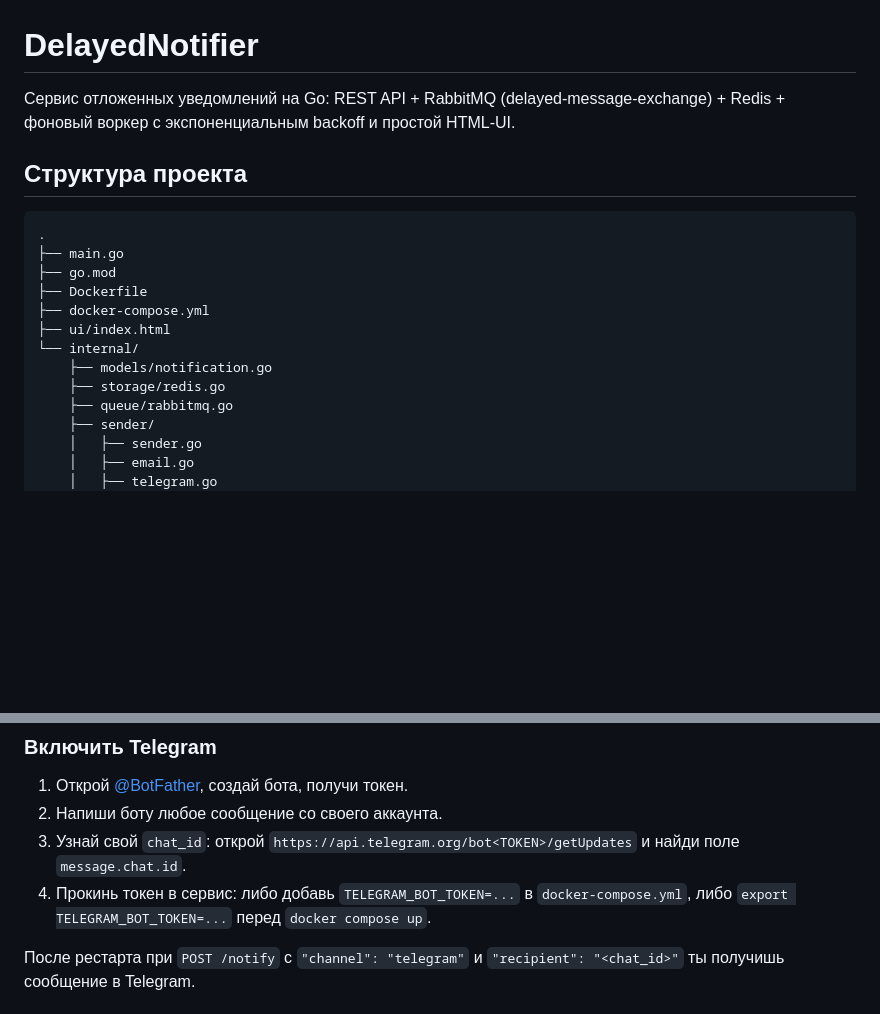
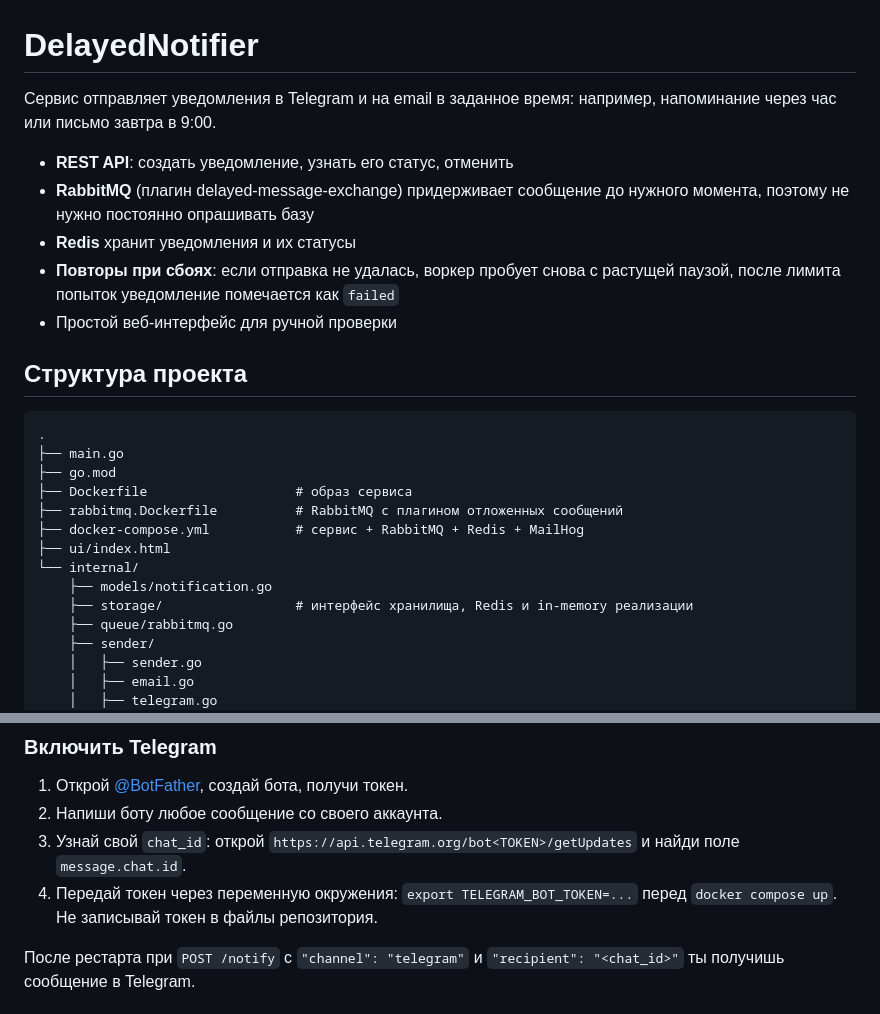
Before and after one commit to lol-pick/DelayedNotifier, a Markdown page: README.md, 2 parts joined by grey strips. Rendered like a GitHub page; blank space fills up the shorter version.

```diff
--- a/README.md
+++ b/README.md
@@ -1,6 +1,12 @@
 # DelayedNotifier
 
-Сервис отложенных уведомлений на Go: REST API + RabbitMQ (delayed-message-exchange) + Redis + фоновый воркер с экспоненциальным backoff и простой HTML-UI.
+Сервис отправляет уведомления в Telegram и на email в заданное время: например, напоминание через час или письмо завтра в 9:00.
+
+- **REST API**: создать уведомление, узнать его статус, отменить
+- **RabbitMQ** (плагин delayed-message-exchange) придерживает сообщение до нужного момента, поэтому не нужно постоянно опрашивать базу
+- **Redis** хранит уведомления и их статусы
+- **Повторы при сбоях**: если отправка не удалась, воркер пробует снова с растущей паузой, после лимита попыток уведомление помечается как `failed`
+- Простой веб-интерфейс для ручной проверки
 
 ## Структура проекта
 
@@ -8,12 +14,13 @@
 .
 ├── main.go
 ├── go.mod
-├── Dockerfile
-├── docker-compose.yml
+├── Dockerfile                   # образ сервиса
+├── rabbitmq.Dockerfile          # RabbitMQ с плагином отложенных сообщений
+├── docker-compose.yml           # сервис + RabbitMQ + Redis + MailHog
 ├── ui/index.html
 └── internal/
     ├── models/notification.go
-    ├── storage/redis.go
+    ├── storage/                 # интерфейс хранилища, Redis и in-memory реализации
     ├── queue/rabbitmq.go
     ├── sender/
     │   ├── sender.go
@@ -54,7 +61,7 @@ open http://localhost:8080
 1. Открой [@BotFather](https://t.me/BotFather), создай бота, получи токен.
 2. Напиши боту любое сообщение со своего аккаунта.
 3. Узнай свой `chat_id`: открой `https://api.telegram.org/bot<TOKEN>/getUpdates` и найди поле `message.chat.id`.
-4. Прокинь токен в сервис: либо добавь `TELEGRAM_BOT_TOKEN=...` в `docker-compose.yml`, либо `export TELEGRAM_BOT_TOKEN=...` перед `docker compose up`.
+4. Передай токен через переменную окружения: `export TELEGRAM_BOT_TOKEN=...` перед `docker compose up`. Не записывай токен в файлы репозитория.
 
 После рестарта при `POST /notify` с `"channel": "telegram"` и `"recipient": "<chat_id>"` ты получишь сообщение в Telegram.
 
```
